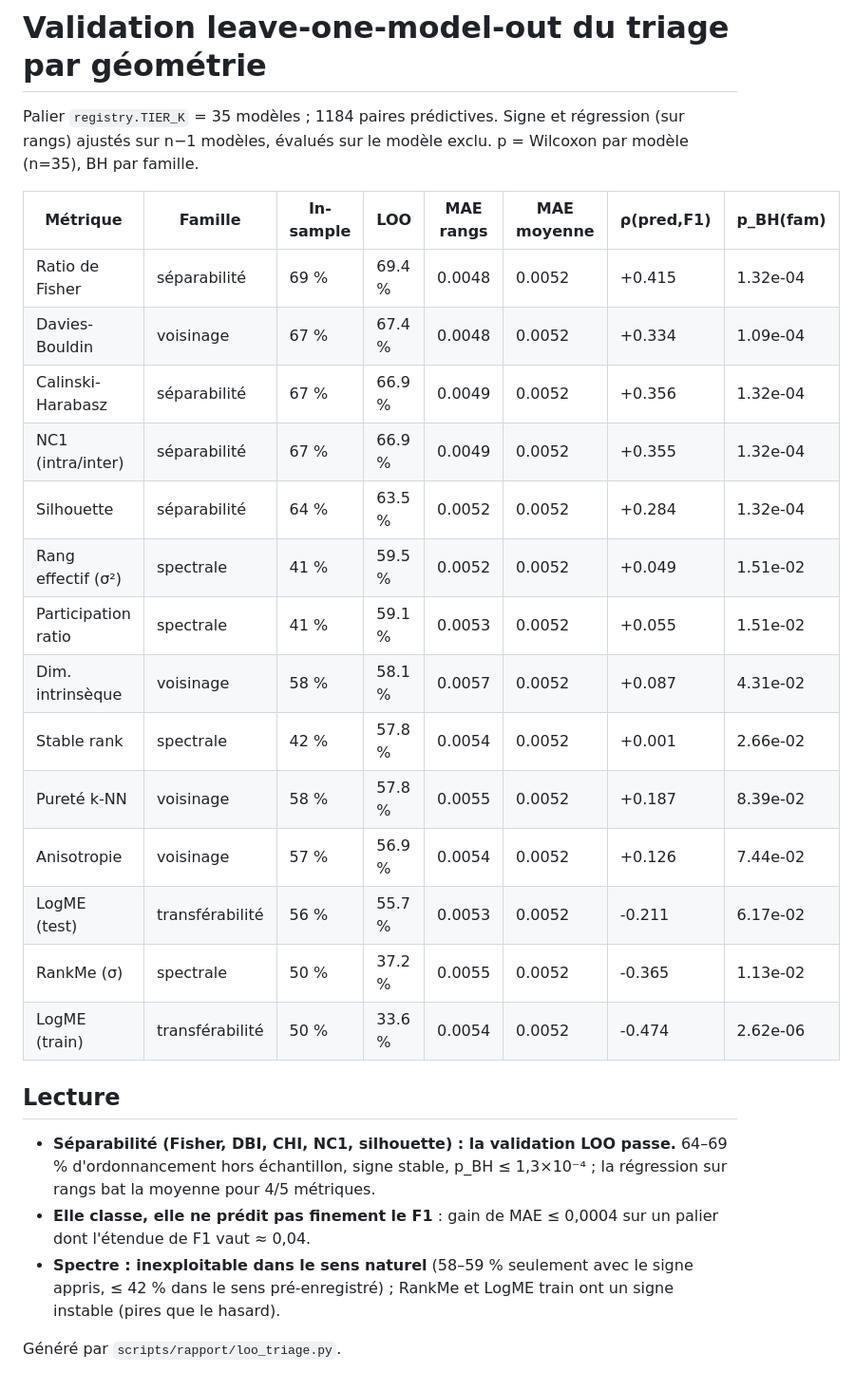
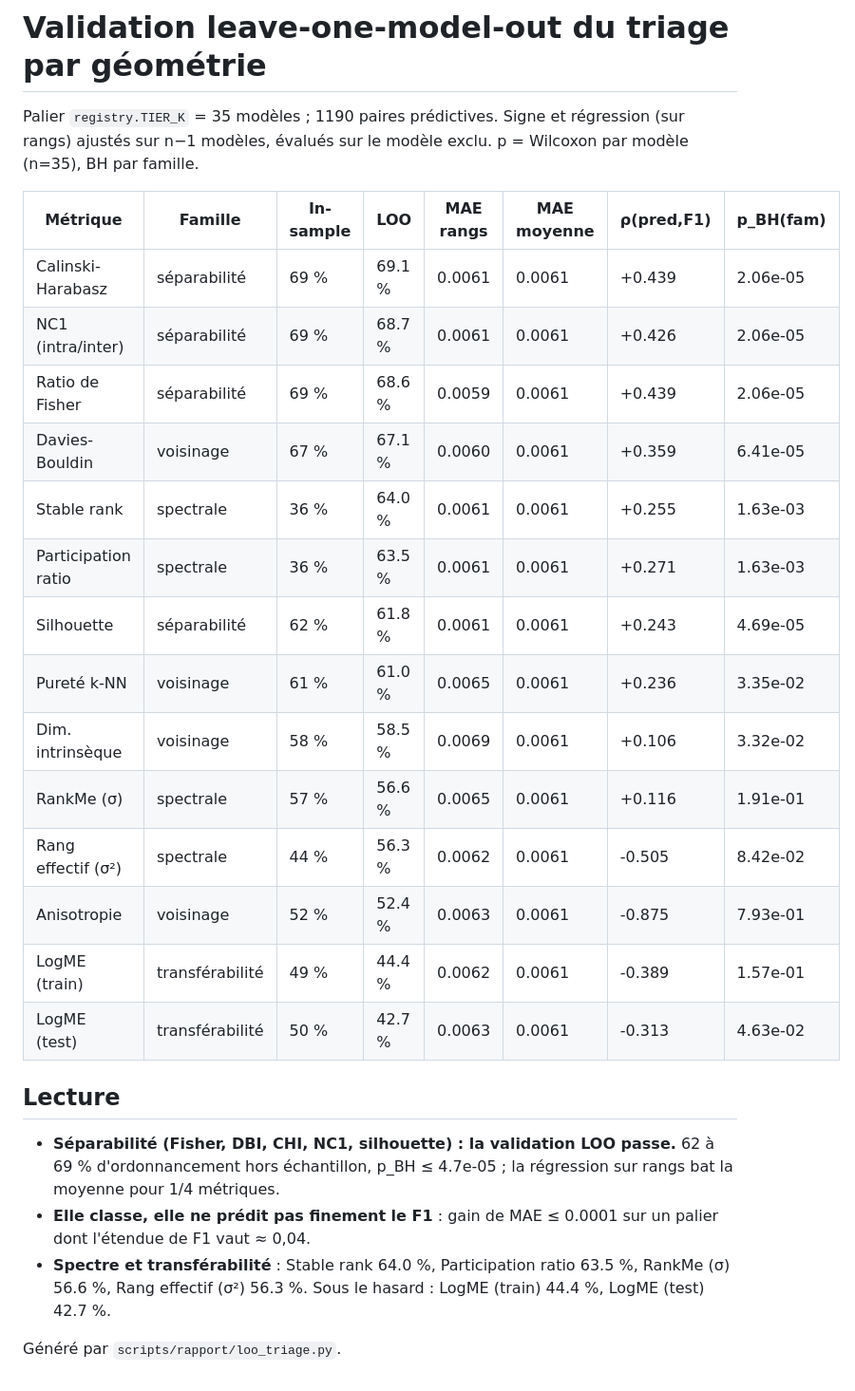
Before and after one commit to Lmague/benchmark-memoire, a Markdown page: results/rapport_data/loo_triage.md, the part around the change. Shown at 95% size. Drawn GitHub-style.

```diff
--- a/results/rapport_data/loo_triage.md
+++ b/results/rapport_data/loo_triage.md
@@ -1,28 +1,28 @@
 # Validation leave-one-model-out du triage par géométrie
 
-Palier `registry.TIER_K` = 35 modèles ; 1184 paires prédictives. Signe et régression (sur rangs) ajustés sur n−1 modèles, évalués sur le modèle exclu. p = Wilcoxon par modèle (n=35), BH par famille.
+Palier `registry.TIER_K` = 35 modèles ; 1190 paires prédictives. Signe et régression (sur rangs) ajustés sur n−1 modèles, évalués sur le modèle exclu. p = Wilcoxon par modèle (n=35), BH par famille.
 
 | Métrique | Famille | In-sample | LOO | MAE rangs | MAE moyenne | ρ(pred,F1) | p_BH(fam) |
 |---|---|---|---|---|---|---|---|
-| Ratio de Fisher | séparabilité | 69 % | 69.4 % | 0.0048 | 0.0052 | +0.415 | 1.32e-04 |
-| Davies-Bouldin | voisinage | 67 % | 67.4 % | 0.0048 | 0.0052 | +0.334 | 1.09e-04 |
-| Calinski-Harabasz | séparabilité | 67 % | 66.9 % | 0.0049 | 0.0052 | +0.356 | 1.32e-04 |
-| NC1 (intra/inter) | séparabilité | 67 % | 66.9 % | 0.0049 | 0.0052 | +0.355 | 1.32e-04 |
-| Silhouette | séparabilité | 64 % | 63.5 % | 0.0052 | 0.0052 | +0.284 | 1.32e-04 |
-| Rang effectif (σ²) | spectrale | 41 % | 59.5 % | 0.0052 | 0.0052 | +0.049 | 1.51e-02 |
-| Participation ratio | spectrale | 41 % | 59.1 % | 0.0053 | 0.0052 | +0.055 | 1.51e-02 |
-| Dim. intrinsèque | voisinage | 58 % | 58.1 % | 0.0057 | 0.0052 | +0.087 | 4.31e-02 |
-| Stable rank | spectrale | 42 % | 57.8 % | 0.0054 | 0.0052 | +0.001 | 2.66e-02 |
-| Pureté k-NN | voisinage | 58 % | 57.8 % | 0.0055 | 0.0052 | +0.187 | 8.39e-02 |
-| Anisotropie | voisinage | 57 % | 56.9 % | 0.0054 | 0.0052 | +0.126 | 7.44e-02 |
-| LogME (test) | transférabilité | 56 % | 55.7 % | 0.0053 | 0.0052 | -0.211 | 6.17e-02 |
-| RankMe (σ) | spectrale | 50 % | 37.2 % | 0.0055 | 0.0052 | -0.365 | 1.13e-02 |
-| LogME (train) | transférabilité | 50 % | 33.6 % | 0.0054 | 0.0052 | -0.474 | 2.62e-06 |
+| Calinski-Harabasz | séparabilité | 69 % | 69.1 % | 0.0061 | 0.0061 | +0.439 | 2.06e-05 |
+| NC1 (intra/inter) | séparabilité | 69 % | 68.7 % | 0.0061 | 0.0061 | +0.426 | 2.06e-05 |
+| Ratio de Fisher | séparabilité | 69 % | 68.6 % | 0.0059 | 0.0061 | +0.439 | 2.06e-05 |
+| Davies-Bouldin | voisinage | 67 % | 67.1 % | 0.0060 | 0.0061 | +0.359 | 6.41e-05 |
+| Stable rank | spectrale | 36 % | 64.0 % | 0.0061 | 0.0061 | +0.255 | 1.63e-03 |
+| Participation ratio | spectrale | 36 % | 63.5 % | 0.0061 | 0.0061 | +0.271 | 1.63e-03 |
+| Silhouette | séparabilité | 62 % | 61.8 % | 0.0061 | 0.0061 | +0.243 | 4.69e-05 |
+| Pureté k-NN | voisinage | 61 % | 61.0 % | 0.0065 | 0.0061 | +0.236 | 3.35e-02 |
+| Dim. intrinsèque | voisinage | 58 % | 58.5 % | 0.0069 | 0.0061 | +0.106 | 3.32e-02 |
+| RankMe (σ) | spectrale | 57 % | 56.6 % | 0.0065 | 0.0061 | +0.116 | 1.91e-01 |
+| Rang effectif (σ²) | spectrale | 44 % | 56.3 % | 0.0062 | 0.0061 | -0.505 | 8.42e-02 |
+| Anisotropie | voisinage | 52 % | 52.4 % | 0.0063 | 0.0061 | -0.875 | 7.93e-01 |
+| LogME (train) | transférabilité | 49 % | 44.4 % | 0.0062 | 0.0061 | -0.389 | 1.57e-01 |
+| LogME (test) | transférabilité | 50 % | 42.7 % | 0.0063 | 0.0061 | -0.313 | 4.63e-02 |
 
 ## Lecture
 
-- **Séparabilité (Fisher, DBI, CHI, NC1, silhouette) : la validation LOO passe.** 64–69 % d'ordonnancement hors échantillon, signe stable, p_BH ≤ 1,3×10⁻⁴ ; la régression sur rangs bat la moyenne pour 4/5 métriques.
-- **Elle classe, elle ne prédit pas finement le F1** : gain de MAE ≤ 0,0004 sur un palier dont l'étendue de F1 vaut ≈ 0,04.
-- **Spectre : inexploitable dans le sens naturel** (58–59 % seulement avec le signe appris, ≤ 42 % dans le sens pré-enregistré) ; RankMe et LogME train ont un signe instable (pires que le hasard).
+- **Séparabilité (Fisher, DBI, CHI, NC1, silhouette) : la validation LOO passe.** 62 à 69 % d'ordonnancement hors échantillon, p_BH ≤ 4.7e-05 ; la régression sur rangs bat la moyenne pour 1/4 métriques.
+- **Elle classe, elle ne prédit pas finement le F1** : gain de MAE ≤ 0.0001 sur un palier dont l'étendue de F1 vaut ≈ 0,04.
+- **Spectre et transférabilité** : Stable rank 64.0 %, Participation ratio 63.5 %, RankMe (σ) 56.6 %, Rang effectif (σ²) 56.3 %. Sous le hasard : LogME (train) 44.4 %, LogME (test) 42.7 %.
 
 Généré par `scripts/rapport/loo_triage.py`.
```
Also changed, not shown: README.md (+4 -4 lines), figures/readme/06_latent_geometry.png, 17 other files.
